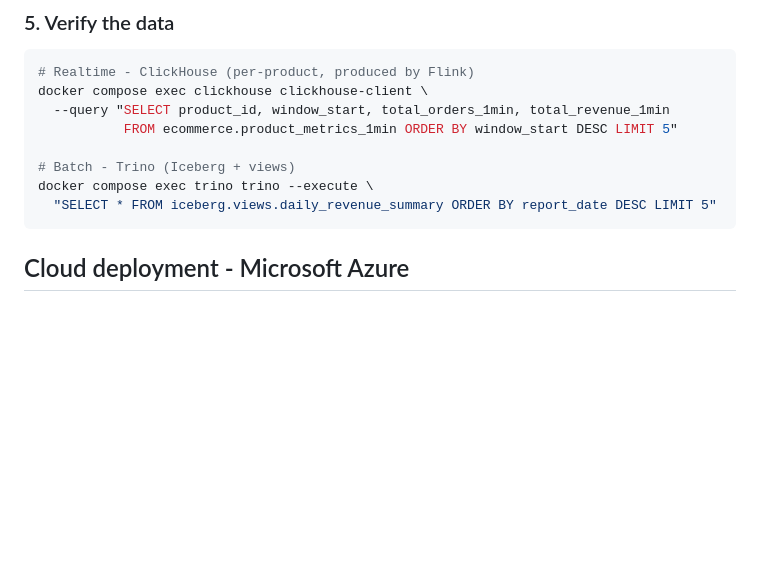
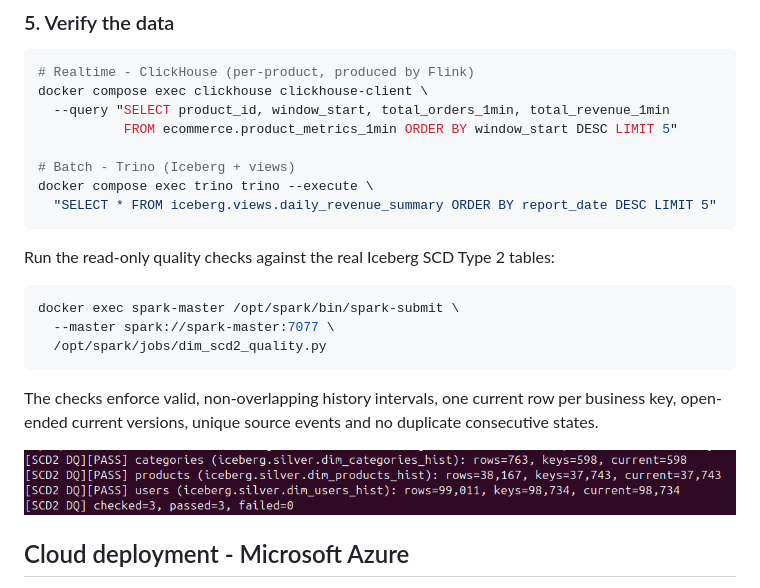
Before and after one commit to Andrew31105/End-to-End-E-Commerce-CDC-Lakehouse-Pipeline, a Markdown page: README.md, the part around one of its changes. Rendered like a GitHub page; pictures changed too: jpg/Screenshot from 2026-11-16 21-08-42.png (added); blank space fills up the shorter version.

````diff
--- a/README.md
+++ b/README.md
@@ -215,6 +217,20 @@ docker compose exec clickhouse clickhouse-client \
 docker compose exec trino trino --execute \
   "SELECT * FROM iceberg.views.daily_revenue_summary ORDER BY report_date DESC LIMIT 5"
 ```
+
+Run the read-only quality checks against the real Iceberg SCD Type 2 tables:
+
+```bash
+docker exec spark-master /opt/spark/bin/spark-submit \
+  --master spark://spark-master:7077 \
+  /opt/spark/jobs/dim_scd2_quality.py
+```
+
+The checks enforce valid, non-overlapping history intervals, one current row
+per business key, open-ended current versions, unique source events and no
+duplicate consecutive states.
+
+![SCD Type 2 data quality checks passing on real Iceberg tables](<./jpg/Screenshot from 2026-11-16 21-08-42.png>)
 
 ## Cloud deployment - Microsoft Azure
 
````
Also changed, not shown: other parts of README.md (+2 -0 lines), 1 other file.
